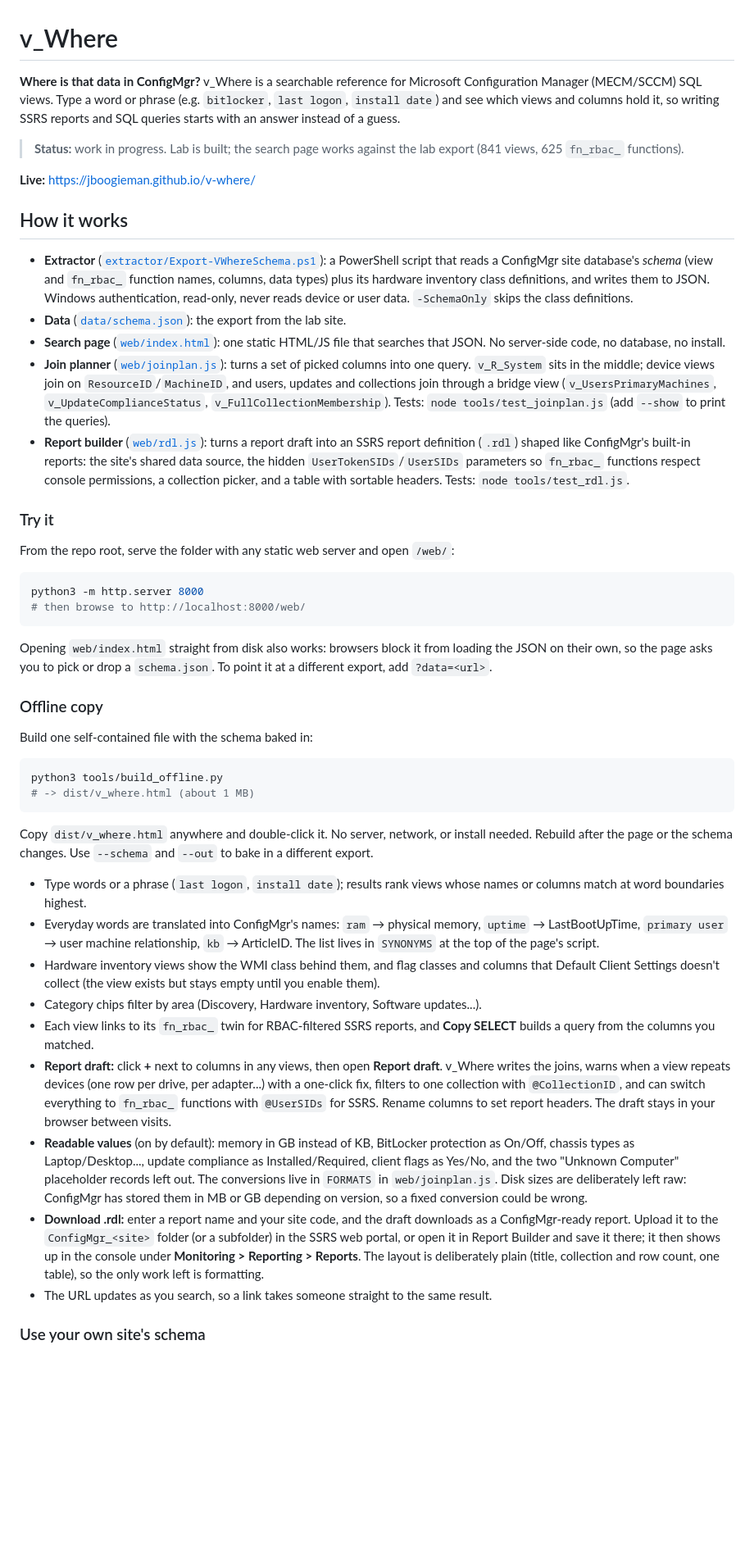
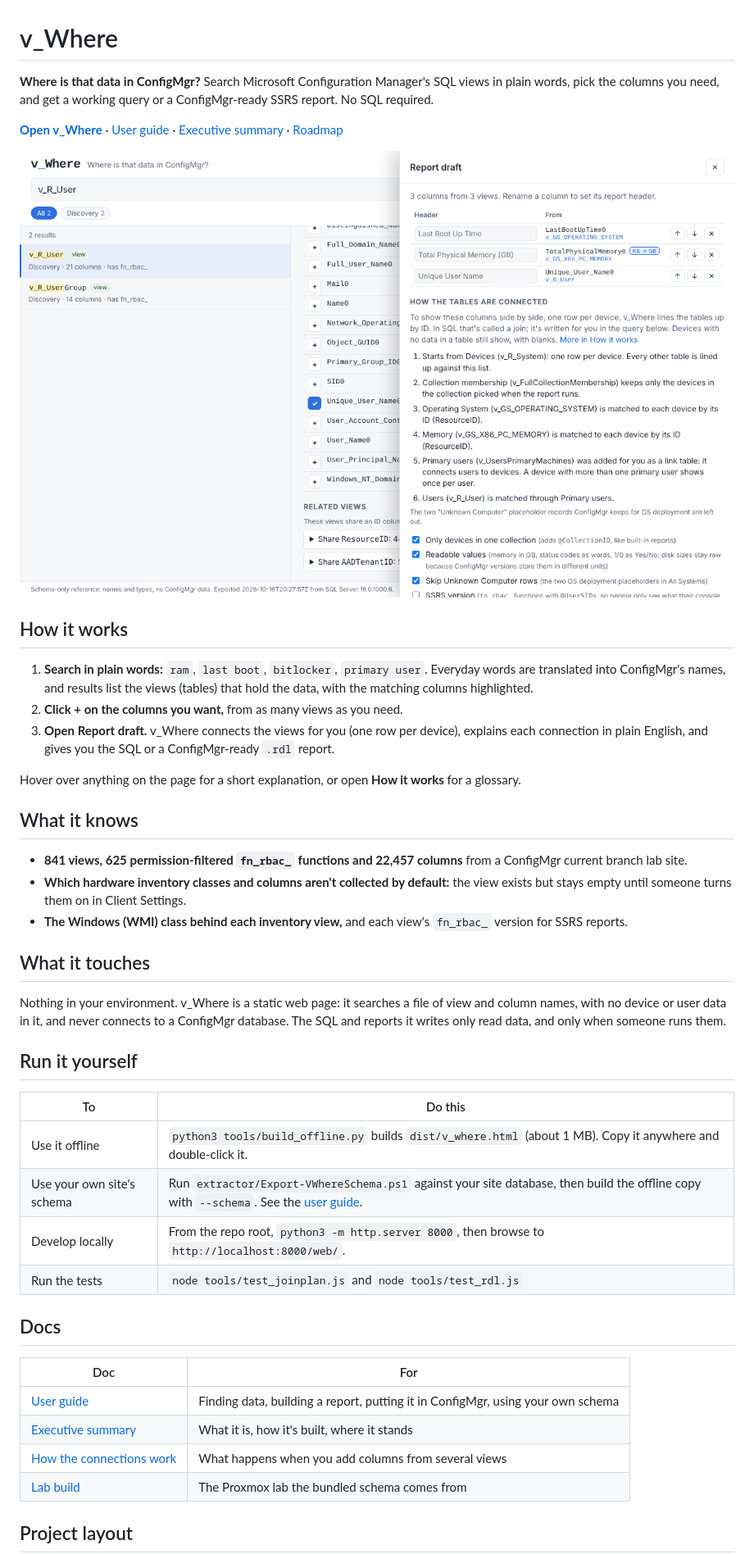
Before and after one commit to JBoogieman/v-where, a Markdown page: README.md, the part around one of its changes. Shown at 82% size. GitHub-like rendering; blank space fills up the shorter version.

Commit message:
README: lead with the tool, a screenshot and the three steps
What it does, the live link, a screenshot, the three steps, what it touches, how to run it yourself, and links to the docs. Feature details moved to docs/user-guide.md; the lab table lives in docs/lab-build.md.

````diff
--- a/README.md
+++ b/README.md
@@ -1,50 +1,46 @@
 # v_Where
 
-**Where is that data in ConfigMgr?** v_Where is a searchable reference for Microsoft Configuration Manager (MECM/SCCM) SQL views. Type a word or phrase (e.g. `bitlocker`, `last logon`, `install date`) and see which views and columns hold it, so writing SSRS reports and SQL queries starts with an answer instead of a guess.
+**Where is that data in ConfigMgr?** Search Microsoft Configuration Manager's SQL views in plain words, pick the columns you need, and get a working query or a ConfigMgr-ready SSRS report. No SQL required.
 
-> **Status:** work in progress. Lab is built; the search page works against the lab export (841 views, 625 `fn_rbac_` functions).
+**[Open v_Where](https://jboogieman.github.io/v-where/)** · [User guide](docs/user-guide.md) · [Executive summary](docs/executive-summary.md) · [Roadmap](https://github.com/JBoogieman/v-where/milestones)
 
-**Live:** https://jboogieman.github.io/v-where/
+![Report draft: columns from three views, with a plain-English list of how the tables are connected](docs/screenshot-report-draft.png)
 
 ## How it works
 
-- **Extractor** ([`extractor/Export-VWhereSchema.ps1`](extractor/Export-VWhereSchema.ps1)): a PowerShell script that reads a ConfigMgr site database's *schema* (view and `fn_rbac_` function names, columns, data types) plus its hardware inventory class definitions, and writes them to JSON. Windows authentication, read-only, never reads device or user data. `-SchemaOnly` skips the class definitions.
-- **Data** ([`data/schema.json`](data/schema.json)): the export from the lab site.
-- **Search page** ([`web/index.html`](web/index.html)): one static HTML/JS file that searches that JSON. No server-side code, no database, no install.
-- **Join planner** ([`web/joinplan.js`](web/joinplan.js)): turns a set of picked columns into one query. `v_R_System` sits in the middle; device views join on `ResourceID`/`MachineID`, and users, updates and collections join through a bridge view (`v_UsersPrimaryMachines`, `v_UpdateComplianceStatus`, `v_FullCollectionMembership`). Tests: `node tools/test_joinplan.js` (add `--show` to print the queries).
-- **Report builder** ([`web/rdl.js`](web/rdl.js)): turns a report draft into an SSRS report definition (`.rdl`) shaped like ConfigMgr's built-in reports: the site's shared data source, the hidden `UserTokenSIDs`/`UserSIDs` parameters so `fn_rbac_` functions respect console permissions, a collection picker, and a table with sortable headers. Tests: `node tools/test_rdl.js`.
+1. **Search in plain words:** `ram`, `last boot`, `bitlocker`, `primary user`. Everyday words are translated into ConfigMgr's names, and results list the views (tables) that hold the data, with the matching columns highlighted.
+2. **Click + on the columns you want,** from as many views as you need.
+3. **Open Report draft.** v_Where connects the views for you (one row per device), explains each connection in plain English, and gives you the SQL or a ConfigMgr-ready `.rdl` report.
 
-### Try it
+Hover over anything on the page for a short explanation, or open **How it works** for a glossary.
 
-From the repo root, serve the folder with any static web server and open `/web/`:
+## What it knows
 
-```sh
-python3 -m http.server 8000
-# then browse to http://localhost:8000/web/
-```
+- **841 views, 625 permission-filtered `fn_rbac_` functions and 22,457 columns** from a ConfigMgr current branch lab site.
+- **Which hardware inventory classes and columns aren't collected by default:** the view exists but stays empty until someone turns them on in Client Settings.
+- **The Windows (WMI) class behind each inventory view,** and each view's `fn_rbac_` version for SSRS reports.
 
-Opening `web/index.html` straight from disk also works: browsers block it from loading the JSON on their own, so the page asks you to pick or drop a `schema.json`. To point it at a different export, add `?data=<url>`.
+## What it touches
 
-### Offline copy
+Nothing in your environment. v_Where is a static web page: it searches a file of view and column names, with no device or user data in it, and never connects to a ConfigMgr database. The SQL and reports it writes only read data, and only when someone runs them.
 
-Build one self-contained file with the schema baked in:
+## Run it yourself
 
-```sh
-python3 tools/build_offline.py
-# -> dist/v_where.html (about 1 MB)
-```
+| To | Do this |
+| --- | --- |
+| Use it offline | `python3 tools/build_offline.py` builds `dist/v_where.html` (about 1 MB). Copy it anywhere and double-click it. |
+| Use your own site's schema | Run `extractor/Export-VWhereSchema.ps1` against your site database, then build the offline copy with `--schema`. See the [user guide](docs/user-guide.md#4-use-your-own-sites-schema). |
+| Develop locally | From the repo root, `python3 -m http.server 8000`, then browse to `http://localhost:8000/web/`. |
+| Run the tests | `node tools/test_joinplan.js` and `node tools/test_rdl.js` |
 
-Copy `dist/v_where.html` anywhere and double-click it. No server, network, or install needed. Rebuild after the page or the schema changes. Use `--schema` and `--out` to bake in a different export.
+## Docs
 
-- Type words or a phrase (`last logon`, `install date`); results rank views whose names or columns match at word boundaries highest.
-- Everyday words are translated into ConfigMgr's names: `ram` → physical memory, `uptime` → LastBootUpTime, `primary user` → user machine relationship, `kb` → ArticleID. The list lives in `SYNONYMS` at the top of the page's script.
-- Hardware inventory views show the WMI class behind them, and flag classes and columns that Default Client Settings doesn't collect (the view exists but stays empty until you enable them).
-- Category chips filter by area (Discovery, Hardware inventory, Software updates...).
-- Each view links to its `fn_rbac_` twin for RBAC-filtered SSRS reports, and **Copy SELECT** builds a query from the columns you matched.
-- **Report draft:** click **+** next to columns in any views, then open **Report draft**. v_Where writes the joins, warns when a view repeats devices (one row per drive, per adapter...) with a one-click fix, filters to one collection with `@CollectionID`, and can switch everything to `fn_rbac_` functions with `@UserSIDs` for SSRS. Rename columns to set report headers. The draft stays in your browser between visits.
-- **Readable values** (on by default): memory in GB instead of KB, BitLocker protection as On/Off, chassis types as Laptop/Desktop..., update compliance as Installed/Required, client flags as Yes/No, and the two "Unknown Computer" placeholder records left out. The conversions live in `FORMATS` in `web/joinplan.js`. Disk sizes are deliberately left raw: ConfigMgr has stored them in MB or GB depending on version, so a fixed conversion could be wrong.
-- **Download .rdl:** enter a report name and your site code, and the draft downloads as a ConfigMgr-ready report. Upload it to the `ConfigMgr_<site>` folder (or a subfolder) in the SSRS web portal, or open it in Report Builder and save it there; it then shows up in the console under **Monitoring > Reporting > Reports**. The layout is deliberately plain (title, collection and row count, one table), so the only work left is formatting.
-- The URL updates as you search, so a link takes someone straight to the same result.
+| Doc | For |
+| --- | --- |
+| [User guide](docs/user-guide.md) | Finding data, building a report, putting it in ConfigMgr, using your own schema |
+| [Executive summary](docs/executive-summary.md) | What it is, how it's built, where it stands |
+| [How the connections work](docs/how-connections-work.md) | What happens when you add columns from several views |
+| [Lab build](docs/lab-build.md) | The Proxmox lab the bundled schema comes from |
 
-### Use your own site's schema
+## Project layout
 
````
Also changed, not shown: other parts of README.md (+14 -16 lines).
